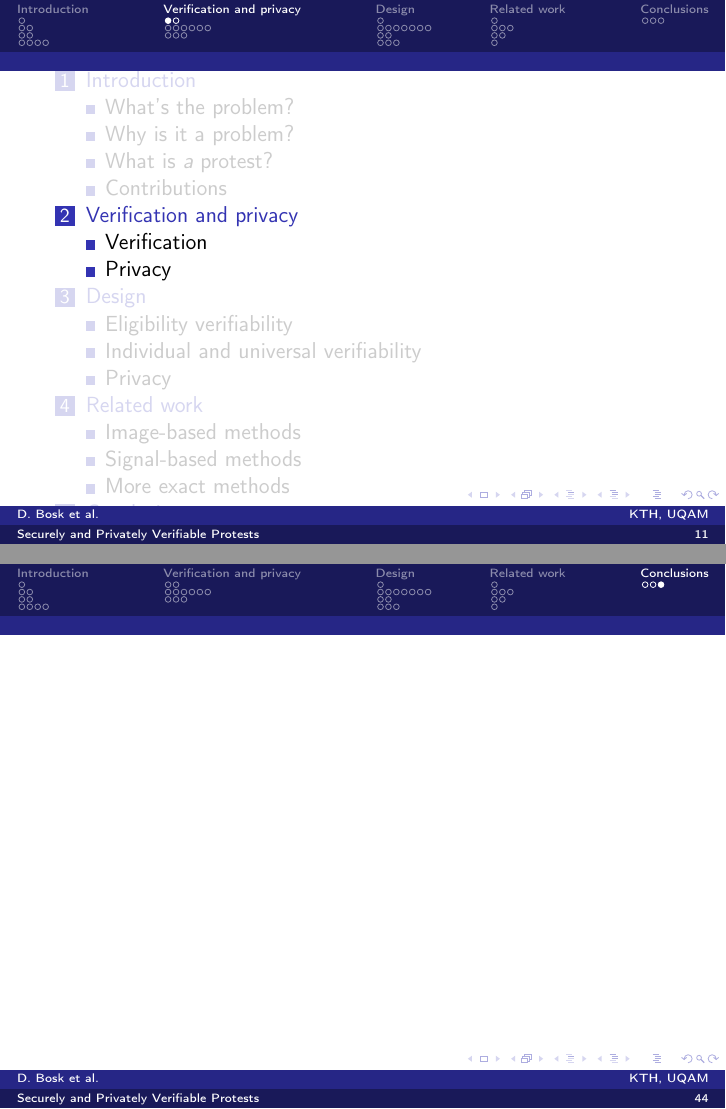
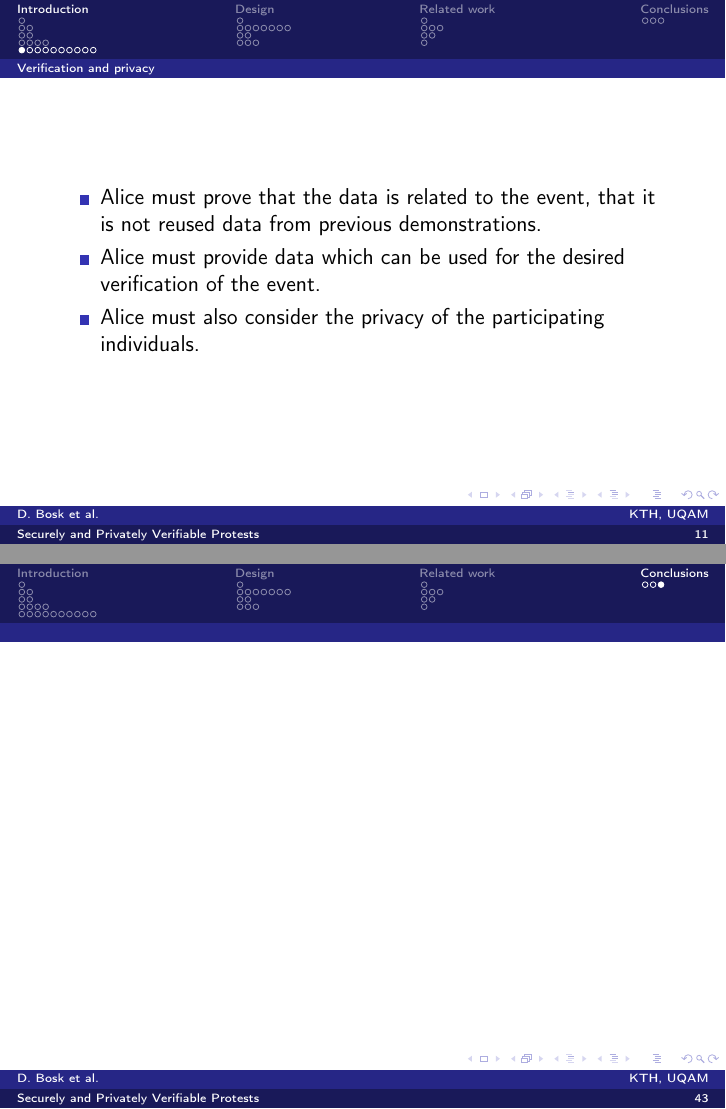
Before and after one commit to dbosk/crocus, LaTeX slides (ProtestVerif-slides.tex, which reads contents.tex, properties.tex): pages 17 and 62 of 62 before the commit and pages 17 and 61 of 61 after it, joined at a grey line. Compiled offline with pdfLaTeX; a LaTeX package or settings file that is missing is left out.

Commit message:
Moves properties into introduction

```diff
--- a/contents.tex
+++ b/contents.tex
@@ -22,8 +22,6 @@
 \input{intro.tex}
 
 \mode<all>
-\input{properties.tex}
-\mode<all>
 \input{design.tex}
 
 \mode<all>
--- a/properties.tex
+++ b/properties.tex
@@ -1,5 +1,6 @@
 \mode*
-\section{Verification and privacy}
+\subsection{Verification and privacy}
+\label{VerificationAndPrivacy}
 
 Alice is an activist who organizes a demonstration for some cause.
 Her main goal after the protest is to provide verifiable data.
```
Also changed, not shown: intro.tex (+3 -22 lines), properties.tex (27 more changed lines).
